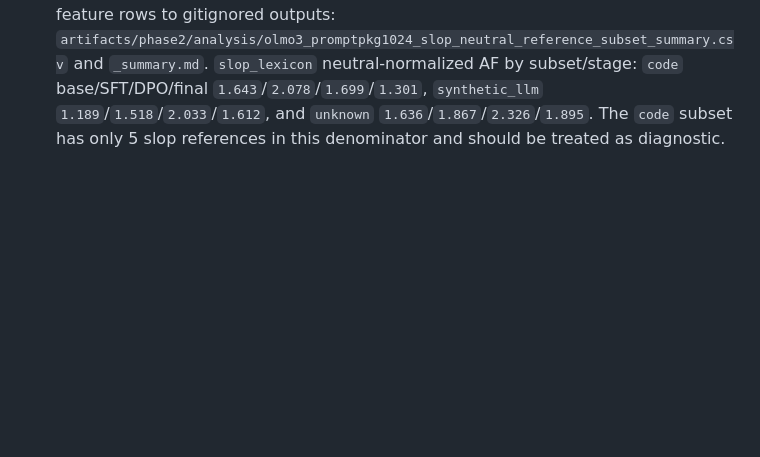
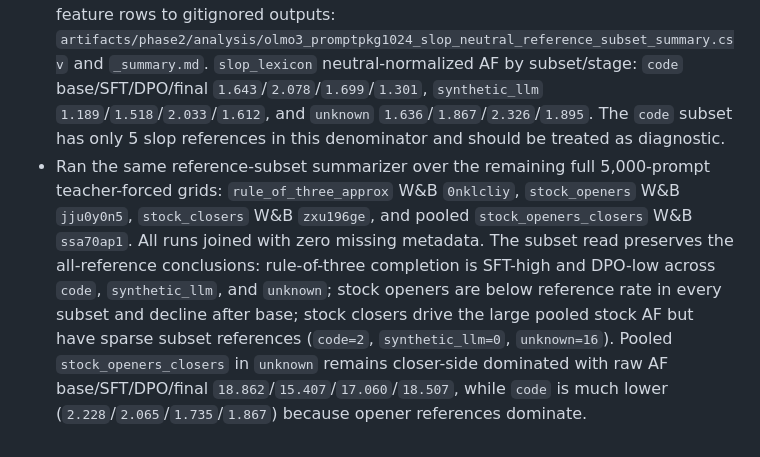
Before and after one commit to phulin/slop, a Markdown page: docs/experiments/coordination_log.md, the part around the change. GitHub-like rendering; blank space fills up the shorter version.

```diff
--- a/docs/experiments/coordination_log.md
+++ b/docs/experiments/coordination_log.md
@@ -1222,3 +1222,18 @@
   `synthetic_llm` `1.189`/`1.518`/`2.033`/`1.612`, and
   `unknown` `1.636`/`1.867`/`2.326`/`1.895`. The `code` subset has only 5 slop
   references in this denominator and should be treated as diagnostic.
+- Ran the same reference-subset summarizer over the remaining full 5,000-prompt
+  teacher-forced grids:
+  `rule_of_three_approx` W&B `0nklcliy`,
+  `stock_openers` W&B `jju0y0n5`,
+  `stock_closers` W&B `zxu196ge`, and
+  pooled `stock_openers_closers` W&B `ssa70ap1`. All runs joined with zero
+  missing metadata. The subset read preserves the all-reference conclusions:
+  rule-of-three completion is SFT-high and DPO-low across `code`,
+  `synthetic_llm`, and `unknown`; stock openers are below reference rate in
+  every subset and decline after base; stock closers drive the large pooled
+  stock AF but have sparse subset references (`code=2`, `synthetic_llm=0`,
+  `unknown=16`). Pooled `stock_openers_closers` in `unknown` remains closer-side
+  dominated with raw AF base/SFT/DPO/final
+  `18.862`/`15.407`/`17.060`/`18.507`, while `code` is much lower
+  (`2.228`/`2.065`/`1.735`/`1.867`) because opener references dominate.
```
Also changed, not shown: docs/experiments/phase2_handoff_conclusions.md (+5 -0 lines), docs/experiments/phase2_strategy.md (+28 -0 lines).
